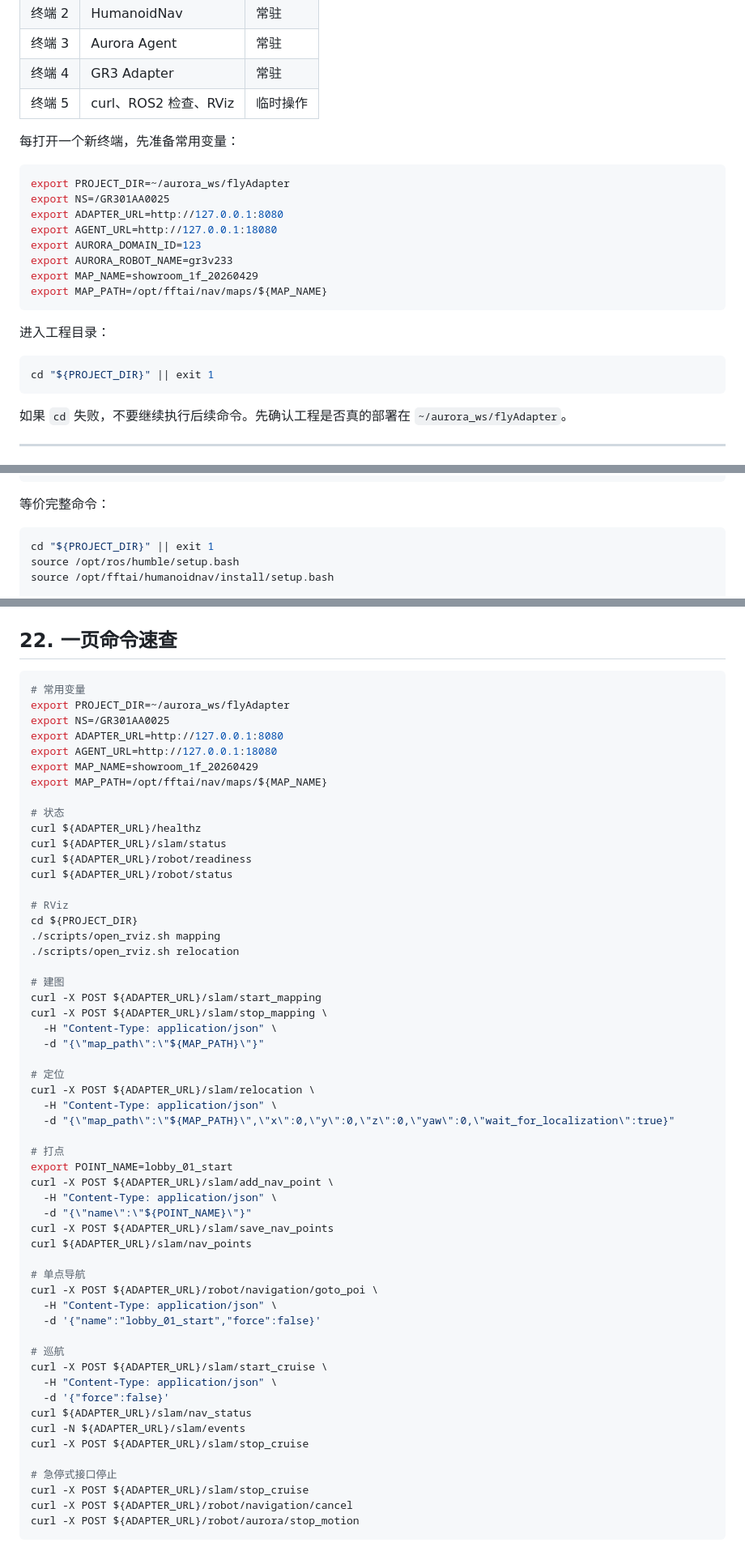
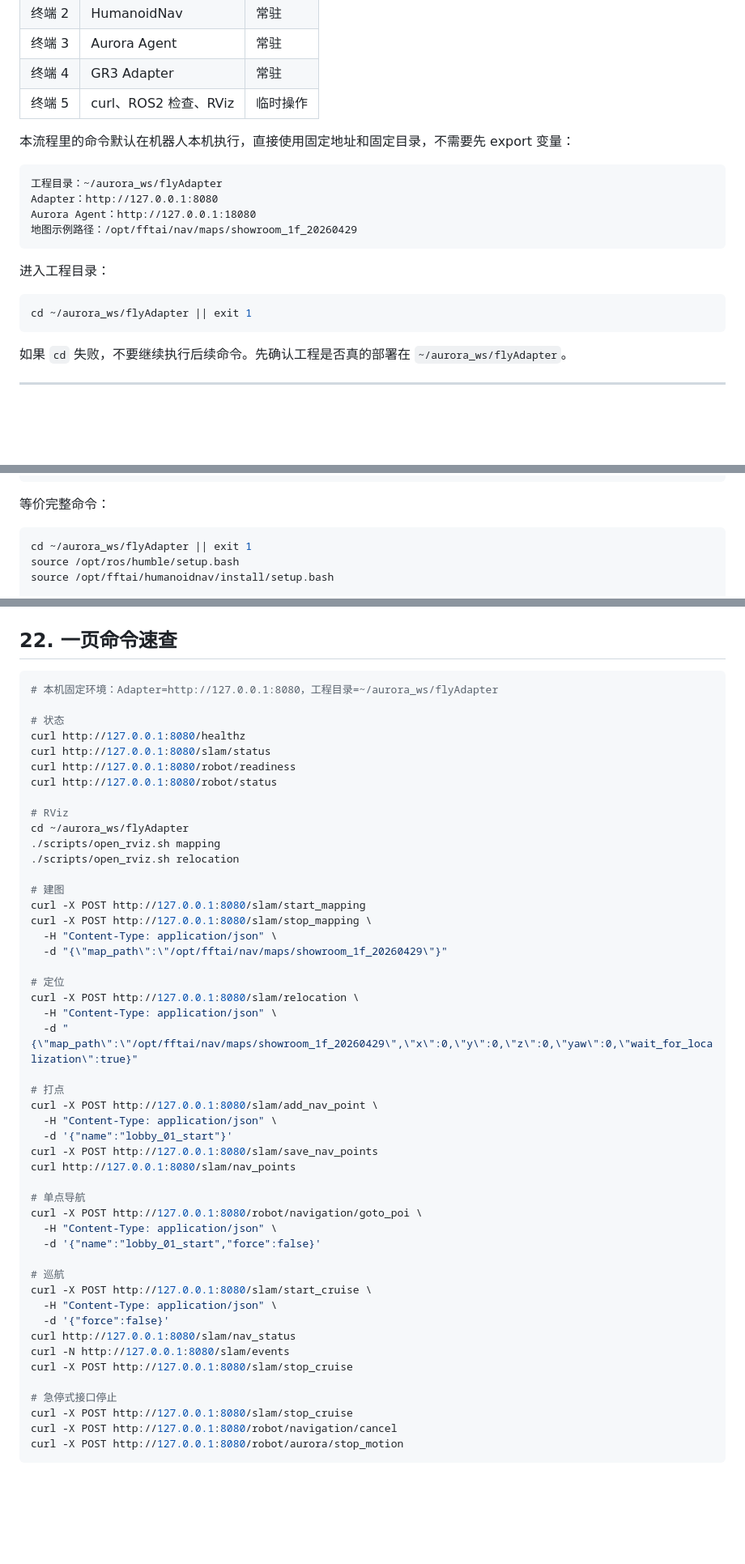
Before and after one commit to bigbigbig2/flyAdapter, a Markdown page: docs/GR3开机建图打点巡航标准流程.md, 3 parts joined by grey strips. Shown at 81% size. Rendered like a GitHub page; blank space fills up the shorter version.

````diff
--- a/docs/GR3开机建图打点巡航标准流程.md
+++ b/docs/GR3开机建图打点巡航标准流程.md
@@ -32,23 +32,19 @@ Aurora Agent 地址：http://127.0.0.1:18080
 | 终端 4 | GR3 Adapter | 常驻 |
 | 终端 5 | curl、ROS2 检查、RViz | 临时操作 |
 
-每打开一个新终端，先准备常用变量：
+本流程里的命令默认在机器人本机执行，直接使用固定地址和固定目录，不需要先 export 变量：
 
-```bash
-export PROJECT_DIR=~/aurora_ws/flyAdapter
-export NS=/GR301AA0025
-export ADAPTER_URL=http://127.0.0.1:8080
-export AGENT_URL=http://127.0.0.1:18080
-export AURORA_DOMAIN_ID=123
-export AURORA_ROBOT_NAME=gr3v233
-export MAP_NAME=showroom_1f_20260429
-export MAP_PATH=/opt/fftai/nav/maps/${MAP_NAME}
+```plain
+工程目录：~/aurora_ws/flyAdapter
+Adapter：http://127.0.0.1:8080
+Aurora Agent：http://127.0.0.1:18080
+地图示例路径：/opt/fftai/nav/maps/showroom_1f_20260429
 ```
 
 进入工程目录：
 
 ```bash
-cd "${PROJECT_DIR}" || exit 1
+cd ~/aurora_ws/flyAdapter || exit 1
 ```
 
 如果 `cd` 失败，不要继续执行后续命令。先确认工程是否真的部署在 `~/aurora_ws/flyAdapter`。
@@ -456,7 +450,7 @@ GR3_RVIZ_SOFTWARE=0 ./scripts/open_rviz.sh mapping
 等价完整命令：
 
 ```bash
-cd "${PROJECT_DIR}" || exit 1
+cd ~/aurora_ws/flyAdapter || exit 1
 source /opt/ros/humble/setup.bash
 source /opt/fftai/humanoidnav/install/setup.bash
 
@@ -1185,59 +1175,52 @@ curl -X POST ${ADAPTER_URL}/slam/save_nav_points
 ## 22. 一页命令速查
 
 ```bash
-# 常用变量
-export PROJECT_DIR=~/aurora_ws/flyAdapter
-export NS=/GR301AA0025
-export ADAPTER_URL=http://127.0.0.1:8080
-export AGENT_URL=http://127.0.0.1:18080
-export MAP_NAME=showroom_1f_20260429
-export MAP_PATH=/opt/fftai/nav/maps/${MAP_NAME}
+# 本机固定环境：Adapter=http://127.0.0.1:8080，工程目录=~/aurora_ws/flyAdapter
 
 # 状态
-curl ${ADAPTER_URL}/healthz
-curl ${ADAPTER_URL}/slam/status
-curl ${ADAPTER_URL}/robot/readiness
-curl ${ADAPTER_URL}/robot/status
+curl http://127.0.0.1:8080/healthz
+curl http://127.0.0.1:8080/slam/status
+curl http://127.0.0.1:8080/robot/readiness
+curl http://127.0.0.1:8080/robot/status
 
 # RViz
-cd ${PROJECT_DIR}
+cd ~/aurora_ws/flyAdapter
 ./scripts/open_rviz.sh mapping
 ./scripts/open_rviz.sh relocation
 
 # 建图
-curl -X POST ${ADAPTER_URL}/slam/start_mapping
-curl -X POST ${ADAPTER_URL}/slam/stop_mapping \
+curl -X POST http://127.0.0.1:8080/slam/start_mapping
+curl -X POST http://127.0.0.1:8080/slam/stop_mapping \
   -H "Content-Type: application/json" \
-  -d "{\"map_path\":\"${MAP_PATH}\"}"
+  -d "{\"map_path\":\"/opt/fftai/nav/maps/showroom_1f_20260429\"}"
 
 # 定位
-curl -X POST ${ADAPTER_URL}/slam/relocation \
+curl -X POST http://127.0.0.1:8080/slam/relocation \
   -H "Content-Type: application/json" \
-  -d "{\"map_path\":\"${MAP_PATH}\",\"x\":0,\"y\":0,\"z\":0,\"yaw\":0,\"wait_for_localization\":true}"
+  -d "{\"map_path\":\"/opt/fftai/nav/maps/showroom_1f_20260429\",\"x\":0,\"y\":0,\"z\":0,\"yaw\":0,\"wait_for_localization\":true}"
 
 # 打点
-export POINT_NAME=lobby_01_start
-curl -X POST ${ADAPTER_URL}/slam/add_nav_point \
+curl -X POST http://127.0.0.1:8080/slam/add_nav_point \
   -H "Content-Type: application/json" \
-  -d "{\"name\":\"${POINT_NAME}\"}"
-curl -X POST ${ADAPTER_URL}/slam/save_nav_points
-curl ${ADAPTER_URL}/slam/nav_points
+  -d '{"name":"lobby_01_start"}'
+curl -X POST http://127.0.0.1:8080/slam/save_nav_points
+curl http://127.0.0.1:8080/slam/nav_points
 
 # 单点导航
-curl -X POST ${ADAPTER_URL}/robot/navigation/goto_poi \
+curl -X POST http://127.0.0.1:8080/robot/navigation/goto_poi \
   -H "Content-Type: application/json" \
   -d '{"name":"lobby_01_start","force":false}'
 
 # 巡航
-curl -X POST ${ADAPTER_URL}/slam/start_cruise \
+curl -X POST http://127.0.0.1:8080/slam/start_cruise \
   -H "Content-Type: application/json" \
   -d '{"force":false}'
-curl ${ADAPTER_URL}/slam/nav_status
-curl -N ${ADAPTER_URL}/slam/events
-curl -X POST ${ADAPTER_URL}/slam/stop_cruise
+curl http://127.0.0.1:8080/slam/nav_status
+curl -N http://127.0.0.1:8080/slam/events
+curl -X POST http://127.0.0.1:8080/slam/stop_cruise
 
 # 急停式接口停止
-curl -X POST ${ADAPTER_URL}/slam/stop_cruise
-curl -X POST ${ADAPTER_URL}/robot/navigation/cancel
-curl -X POST ${ADAPTER_URL}/robot/aurora/stop_motion
+curl -X POST http://127.0.0.1:8080/slam/stop_cruise
+curl -X POST http://127.0.0.1:8080/robot/navigation/cancel
+curl -X POST http://127.0.0.1:8080/robot/aurora/stop_motion
 ```
````
Also changed, not shown: other parts of docs/GR3开机建图打点巡航标准流程.md (+98 -104 lines).
